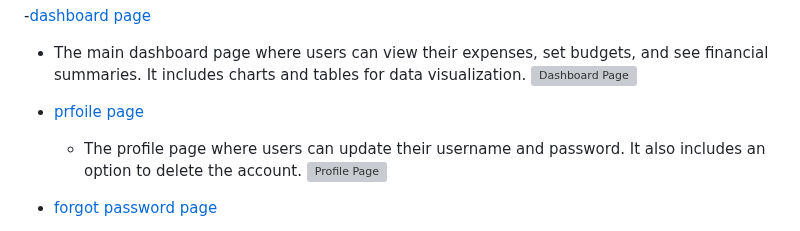
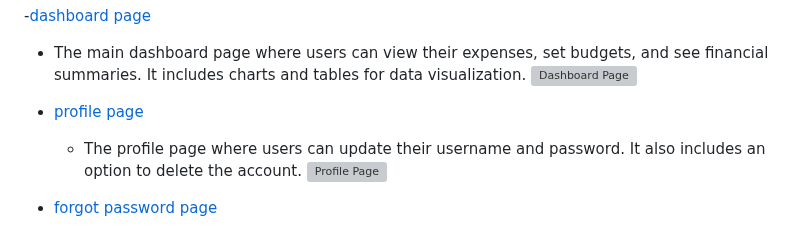
Before and after one commit to Cellie0320/personal_expense_tracker, a Markdown page: frontend/README.md, the part around the change. GitHub-like rendering; grey boxes are pictures that could not be loaded.

```diff
--- a/frontend/README.md
+++ b/frontend/README.md
@@ -22,7 +22,7 @@ The ZARWISE frontend is a web application designed to help users manage their pe
   - The main dashboard page where users can view their expenses, set budgets, and see financial summaries. It includes charts and tables for data visualization.
   ![Dashboard Page](public/img/dashboard.png)
 
-- [prfoile page](./public/profile.php)
+- [profile page](./public/profile.php)
   - The profile page where users can update their username and password. It also includes an option to delete the account.
   ![Profile Page](public/img/profile-edit.png)
 
```
